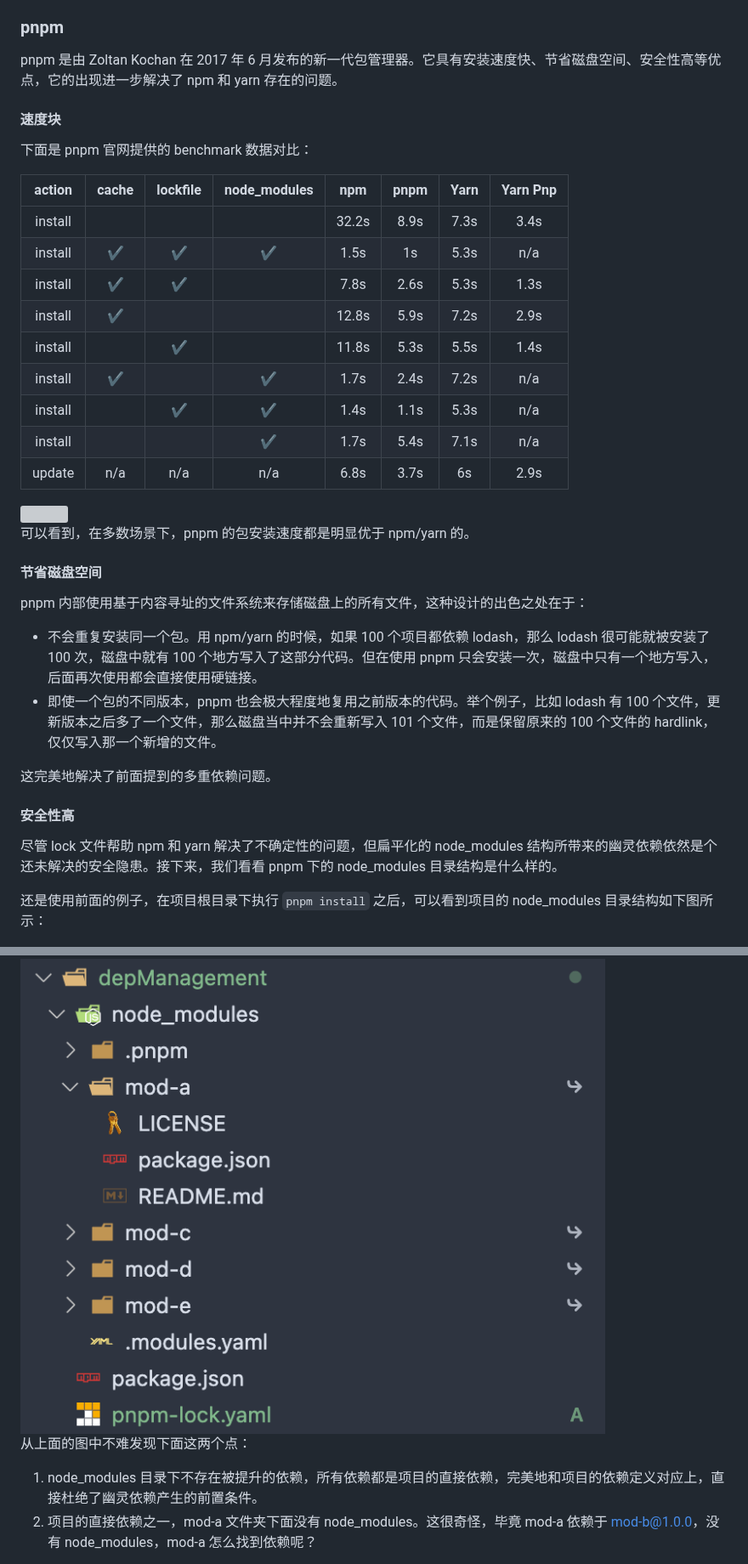
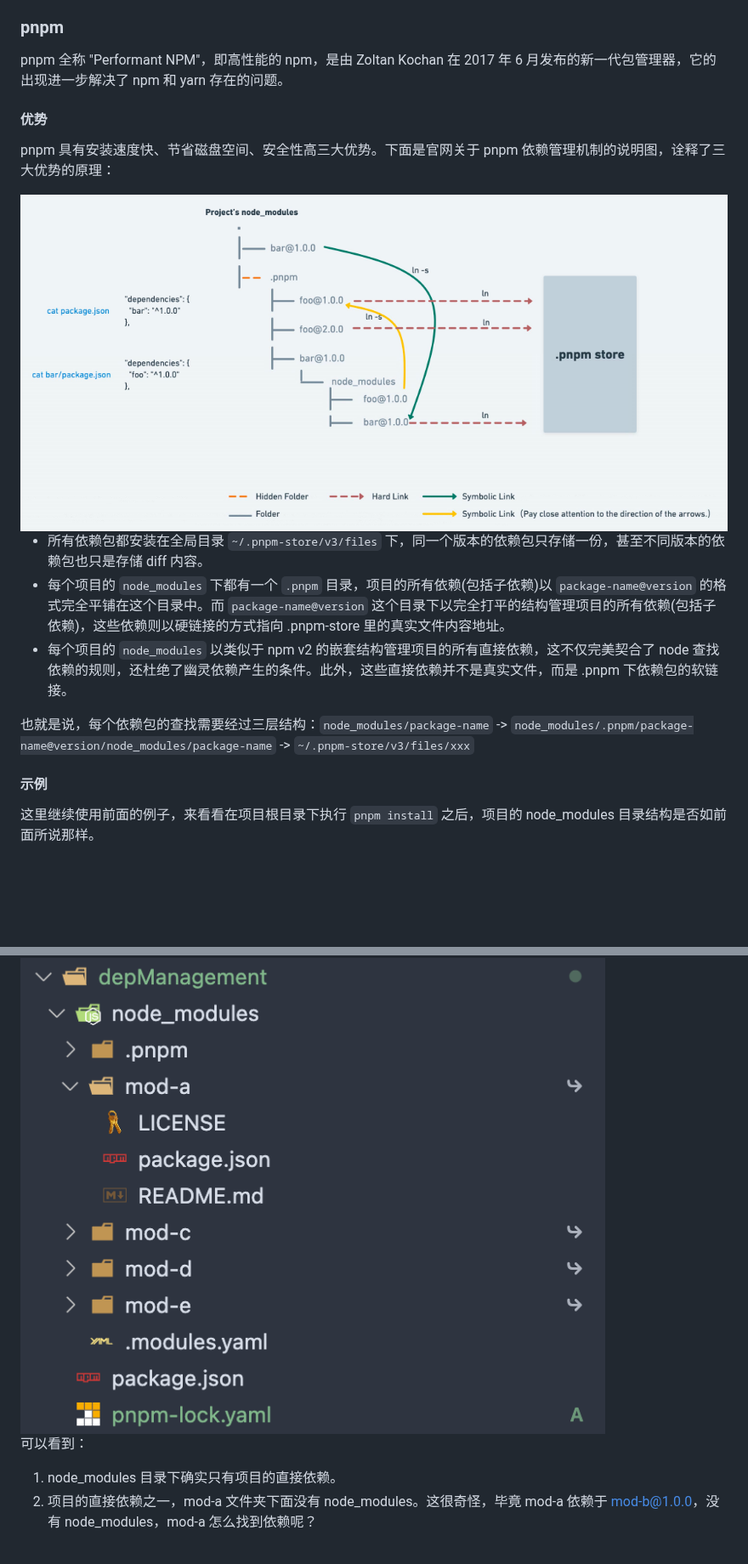
Before and after one commit to orient-i/code-camp, a Markdown page: camp-nodejs/document/聊聊依赖管理.md, 2 parts joined by grey strips. Shown at 85% size. GitHub-like rendering; blank space fills up the shorter version; grey boxes are pictures that could not be loaded.

Commit message:
feat: add content

```diff
--- a/camp-nodejs/document/聊聊依赖管理.md
+++ b/camp-nodejs/document/聊聊依赖管理.md
@@ -256,48 +256,29 @@ PnP 模式的优缺点：
 
 ### pnpm
 
-pnpm 是由 Zoltan Kochan 在 2017 年 6 月发布的新一代包管理器。它具有安装速度快、节省磁盘空间、安全性高等优点，它的出现进一步解决了 npm 和 yarn 存在的问题。
+pnpm 全称 "Performant NPM"，即高性能的 npm，是由 Zoltan Kochan 在 2017 年 6 月发布的新一代包管理器，它的出现进一步解决了 npm 和 yarn 存在的问题。
 
-#### 速度块
+#### 优势
 
-下面是 pnpm 官网提供的 benchmark 数据对比：
+pnpm 具有安装速度快、节省磁盘空间、安全性高三大优势。下面是官网关于 pnpm 依赖管理机制的说明图，诠释了三大优势的原理：
 
-| action  | cache | lockfile | node_modules |  npm  | pnpm | Yarn | Yarn Pnp |
-| :-----: | :---: | :------: | :----------: | :---: | :--: | :--: | :------: |
-| install |       |          |              | 32.2s | 8.9s | 7.3s |   3.4s   |
-| install |   ✔   |    ✔     |      ✔       | 1.5s  |  1s  | 5.3s |   n/a    |
-| install |   ✔   |    ✔     |              | 7.8s  | 2.6s | 5.3s |   1.3s   |
-| install |   ✔   |          |              | 12.8s | 5.9s | 7.2s |   2.9s   |
-| install |       |    ✔     |              | 11.8s | 5.3s | 5.5s |   1.4s   |
-| install |   ✔   |          |      ✔       | 1.7s  | 2.4s | 7.2s |   n/a    |
-| install |       |    ✔     |      ✔       | 1.4s  | 1.1s | 5.3s |   n/a    |
-| install |       |          |      ✔       | 1.7s  | 5.4s | 7.1s |   n/a    |
-| update  |  n/a  |   n/a    |     n/a      | 6.8s  | 3.7s |  6s  |   2.9s   |
+<img src="../assets/pnpm-nodemodules3.png" />
 
-<img src="../assets/pnpm-benchmark.svg" />
+- 所有依赖包都安装在全局目录 `~/.pnpm-store/v3/files` 下，同一个版本的依赖包只存储一份，甚至不同版本的依赖包也只是存储 diff 内容。
+- 每个项目的 `node_modules` 下都有一个 `.pnpm` 目录，项目的所有依赖(包括子依赖)以 `package-name@version` 的格式完全平铺在这个目录中。而 `package-name@version` 这个目录下以完全打平的结构管理项目的所有依赖(包括子依赖)，这些依赖则以硬链接的方式指向 .pnpm-store 里的真实文件内容地址。
+- 每个项目的 `node_modules` 以类似于 npm v2 的嵌套结构管理项目的所有直接依赖，这不仅完美契合了 node 查找依赖的规则，还杜绝了幽灵依赖产生的条件。此外，这些直接依赖并不是真实文件，而是 .pnpm 下依赖包的软链接。
 
-可以看到，在多数场景下，pnpm 的包安装速度都是明显优于 npm/yarn 的。
+也就是说，每个依赖包的查找需要经过三层结构：`node_modules/package-name` -> `node_modules/.pnpm/package-name@version/node_modules/package-name` -> `~/.pnpm-store/v3/files/xxx`
 
-#### 节省磁盘空间
+#### 示例
 
-pnpm 内部使用基于内容寻址的文件系统来存储磁盘上的所有文件，这种设计的出色之处在于：
-
-- 不会重复安装同一个包。用 npm/yarn 的时候，如果 100 个项目都依赖 lodash，那么 lodash 很可能就被安装了 100 次，磁盘中就有 100 个地方写入了这部分代码。但在使用 pnpm 只会安装一次，磁盘中只有一个地方写入，后面再次使用都会直接使用硬链接。
-- 即使一个包的不同版本，pnpm 也会极大程度地复用之前版本的代码。举个例子，比如 lodash 有 100 个文件，更新版本之后多了一个文件，那么磁盘当中并不会重新写入 101 个文件，而是保留原来的 100 个文件的 hardlink，仅仅写入那一个新增的文件。
-
-这完美地解决了前面提到的多重依赖问题。
-
-#### 安全性高
-
-尽管 lock 文件帮助 npm 和 yarn 解决了不确定性的问题，但扁平化的 node_modules 结构所带来的幽灵依赖依然是个还未解决的安全隐患。接下来，我们看看 pnpm 下的 node_modules 目录结构是什么样的。
-
-还是使用前面的例子，在项目根目录下执行 `pnpm install` 之后，可以看到项目的 node_modules 目录结构如下图所示：
+这里继续使用前面的例子，来看看在项目根目录下执行 `pnpm install` 之后，项目的 node_modules 目录结构是否如前面所说那样。
 
 <img src="../assets/pnpm-nodemodules.png" />
 
-从上面的图中不难发现下面这两个点：
+可以看到：
 
-1. node_modules 目录下不存在被提升的依赖，所有依赖都是项目的直接依赖，完美地和项目的依赖定义对应上，直接杜绝了幽灵依赖产生的前置条件。
+1. node_modules 目录下确实只有项目的直接依赖。
 2. 项目的直接依赖之一，mod-a 文件夹下面没有 node_modules。这很奇怪，毕竟 mod-a 依赖于 mod-b@1.0.0，没有 node_modules，mod-a 怎么找到依赖呢？
 
 这是因为 mod-a 并不是真实的源文件，它其实是个软链接。文件夹右侧的箭头直观地表明了它的身份，我们也可以通过 `readlink` 命令来识别出这一点：
```
Also changed, not shown: other parts of camp-nodejs/document/聊聊依赖管理.md (+3 -1 lines).
